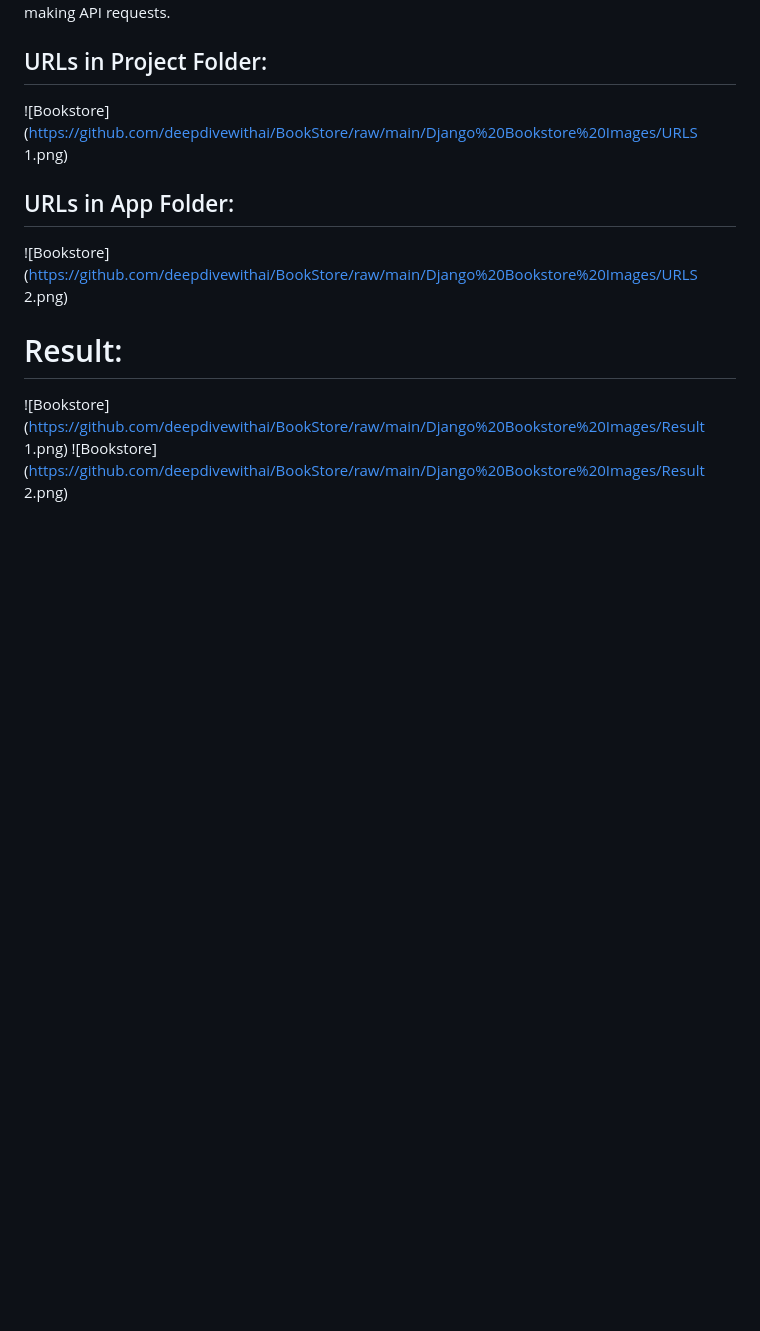
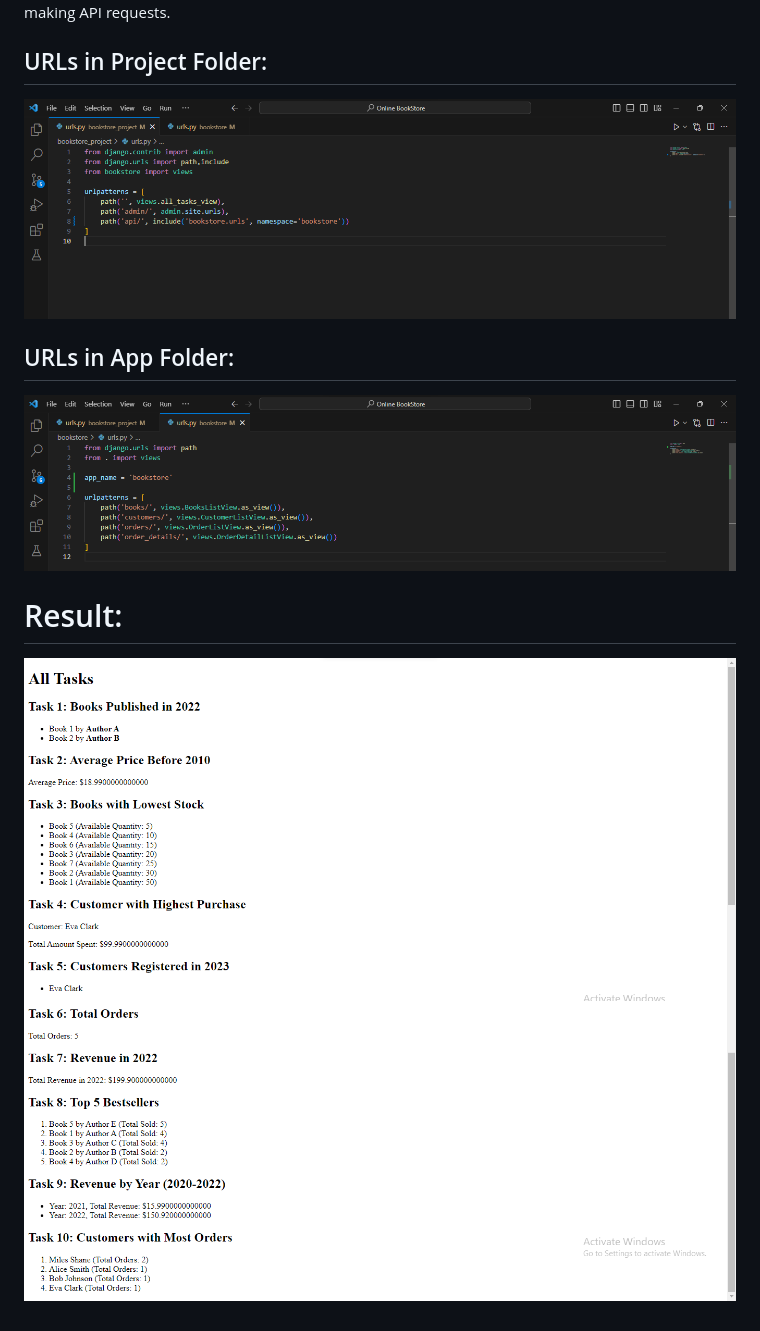
Before and after one commit to deepdivewithai/BookStore, a Markdown page: README.md, the part around the change. Drawn GitHub-style; blank space fills up the shorter version.

```diff
--- a/README.md
+++ b/README.md
@@ -175,13 +175,13 @@ This URL structure is used for accessing the 'books/' API endpoint on your local
 
 ## URLs in Project Folder:
 
-![Bookstore](https://github.com/deepdivewithai/BookStore/raw/main/Django%20Bookstore%20Images/URLS 1.png)
+![Bookstore](https://github.com/deepdivewithai/BookStore/raw/main/Django%20Bookstore%20Images/URLS%201.png)
 
 ## URLs in App Folder:
 
-![Bookstore](https://github.com/deepdivewithai/BookStore/raw/main/Django%20Bookstore%20Images/URLS 2.png)
+![Bookstore](https://github.com/deepdivewithai/BookStore/raw/main/Django%20Bookstore%20Images/URLS%202.png)
 
 # Result:
 
-![Bookstore](https://github.com/deepdivewithai/BookStore/raw/main/Django%20Bookstore%20Images/Result 1.png)
-![Bookstore](https://github.com/deepdivewithai/BookStore/raw/main/Django%20Bookstore%20Images/Result 2.png)
+![Bookstore](https://github.com/deepdivewithai/BookStore/raw/main/Django%20Bookstore%20Images/Result%201.png)
+![Bookstore](https://github.com/deepdivewithai/BookStore/raw/main/Django%20Bookstore%20Images/Result%202.png)
```
